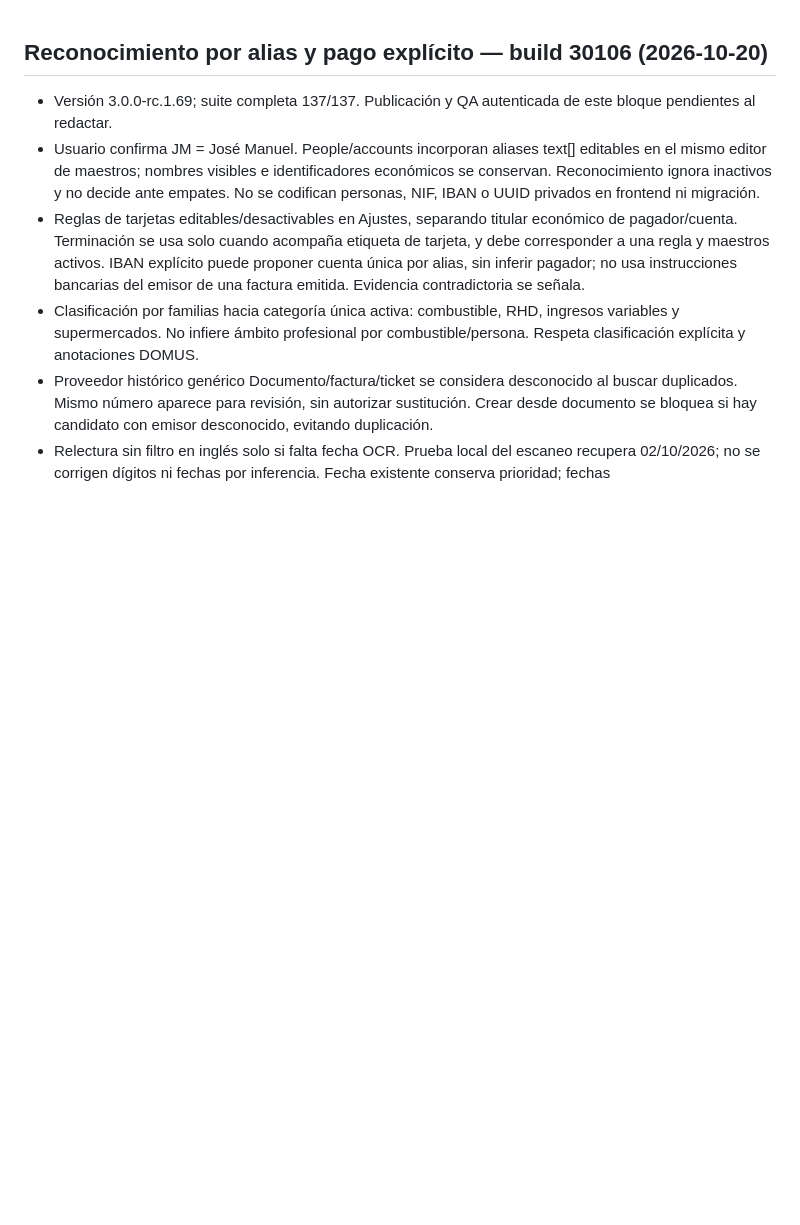
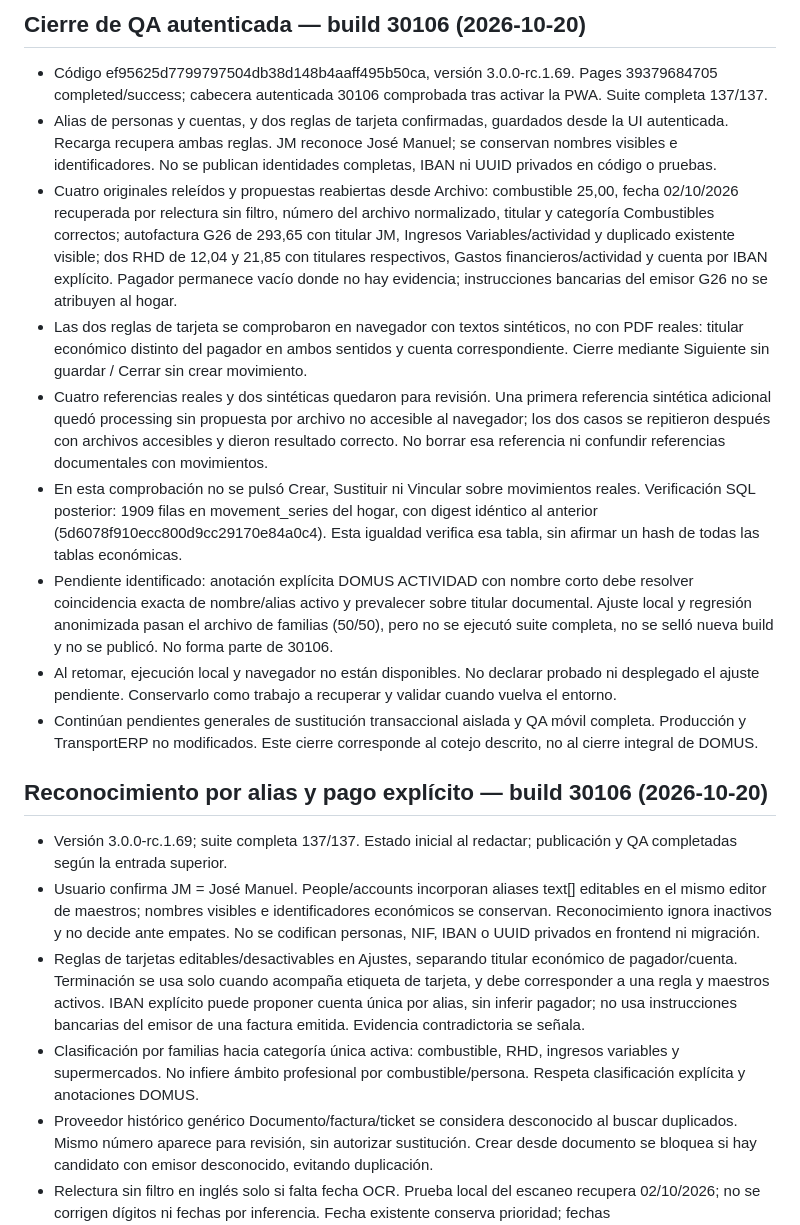
Before and after one commit to josemsaavedra-afk/domus-3-staging, a Markdown page: TECHNICAL_STATE.md, the part around the change. GitHub-like rendering; blank space fills up the shorter version.

Commit message:
docs: record completed 30106 document QA and unchanged movement digest

```diff
--- a/TECHNICAL_STATE.md
+++ b/TECHNICAL_STATE.md
@@ -1,6 +1,18 @@
+## Cierre de QA autenticada — build 30106 (2026-10-20)
+
+- Código ef95625d7799797504db38d148b4aaff495b50ca, versión 3.0.0-rc.1.69. Pages 39379684705 completed/success; cabecera autenticada 30106 comprobada tras activar la PWA. Suite completa 137/137.
+- Alias de personas y cuentas, y dos reglas de tarjeta confirmadas, guardados desde la UI autenticada. Recarga recupera ambas reglas. JM reconoce José Manuel; se conservan nombres visibles e identificadores. No se publican identidades completas, IBAN ni UUID privados en código o pruebas.
+- Cuatro originales releídos y propuestas reabiertas desde Archivo: combustible 25,00, fecha 02/10/2026 recuperada por relectura sin filtro, número del archivo normalizado, titular y categoría Combustibles correctos; autofactura G26 de 293,65 con titular JM, Ingresos Variables/actividad y duplicado existente visible; dos RHD de 12,04 y 21,85 con titulares respectivos, Gastos financieros/actividad y cuenta por IBAN explícito. Pagador permanece vacío donde no hay evidencia; instrucciones bancarias del emisor G26 no se atribuyen al hogar.
+- Las dos reglas de tarjeta se comprobaron en navegador con textos sintéticos, no con PDF reales: titular económico distinto del pagador en ambos sentidos y cuenta correspondiente. Cierre mediante Siguiente sin guardar / Cerrar sin crear movimiento.
+- Cuatro referencias reales y dos sintéticas quedaron para revisión. Una primera referencia sintética adicional quedó processing sin propuesta por archivo no accesible al navegador; los dos casos se repitieron después con archivos accesibles y dieron resultado correcto. No borrar esa referencia ni confundir referencias documentales con movimientos.
+- En esta comprobación no se pulsó Crear, Sustituir ni Vincular sobre movimientos reales. Verificación SQL posterior: 1909 filas en movement_series del hogar, con digest idéntico al anterior (5d6078f910ecc800d9cc29170e84a0c4). Esta igualdad verifica esa tabla, sin afirmar un hash de todas las tablas económicas.
+- Pendiente identificado: anotación explícita DOMUS ACTIVIDAD con nombre corto debe resolver coincidencia exacta de nombre/alias activo y prevalecer sobre titular documental. Ajuste local y regresión anonimizada pasan el archivo de familias (50/50), pero no se ejecutó suite completa, no se selló nueva build y no se publicó. No forma parte de 30106.
+- Al retomar, ejecución local y navegador no están disponibles. No declarar probado ni desplegado el ajuste pendiente. Conservarlo como trabajo a recuperar y validar cuando vuelva el entorno.
+- Continúan pendientes generales de sustitución transaccional aislada y QA móvil completa. Producción y TransportERP no modificados. Este cierre corresponde al cotejo descrito, no al cierre integral de DOMUS.
+
 ## Reconocimiento por alias y pago explícito — build 30106 (2026-10-20)
 
-- Versión 3.0.0-rc.1.69; suite completa 137/137. Publicación y QA autenticada de este bloque pendientes al redactar.
+- Versión 3.0.0-rc.1.69; suite completa 137/137. Estado inicial al redactar; publicación y QA completadas según la entrada superior.
 - Usuario confirma JM = José Manuel. People/accounts incorporan aliases text[] editables en el mismo editor de maestros; nombres visibles e identificadores económicos se conservan. Reconocimiento ignora inactivos y no decide ante empates. No se codifican personas, NIF, IBAN o UUID privados en frontend ni migración.
 - Reglas de tarjetas editables/desactivables en Ajustes, separando titular económico de pagador/cuenta. Terminación se usa solo cuando acompaña etiqueta de tarjeta, y debe corresponder a una regla y maestros activos. IBAN explícito puede proponer cuenta única por alias, sin inferir pagador; no usa instrucciones bancarias del emisor de una factura emitida. Evidencia contradictoria se señala.
 - Clasificación por familias hacia categoría única activa: combustible, RHD, ingresos variables y supermercados. No infiere ámbito profesional por combustible/persona. Respeta clasificación explícita y anotaciones DOMUS.
```
